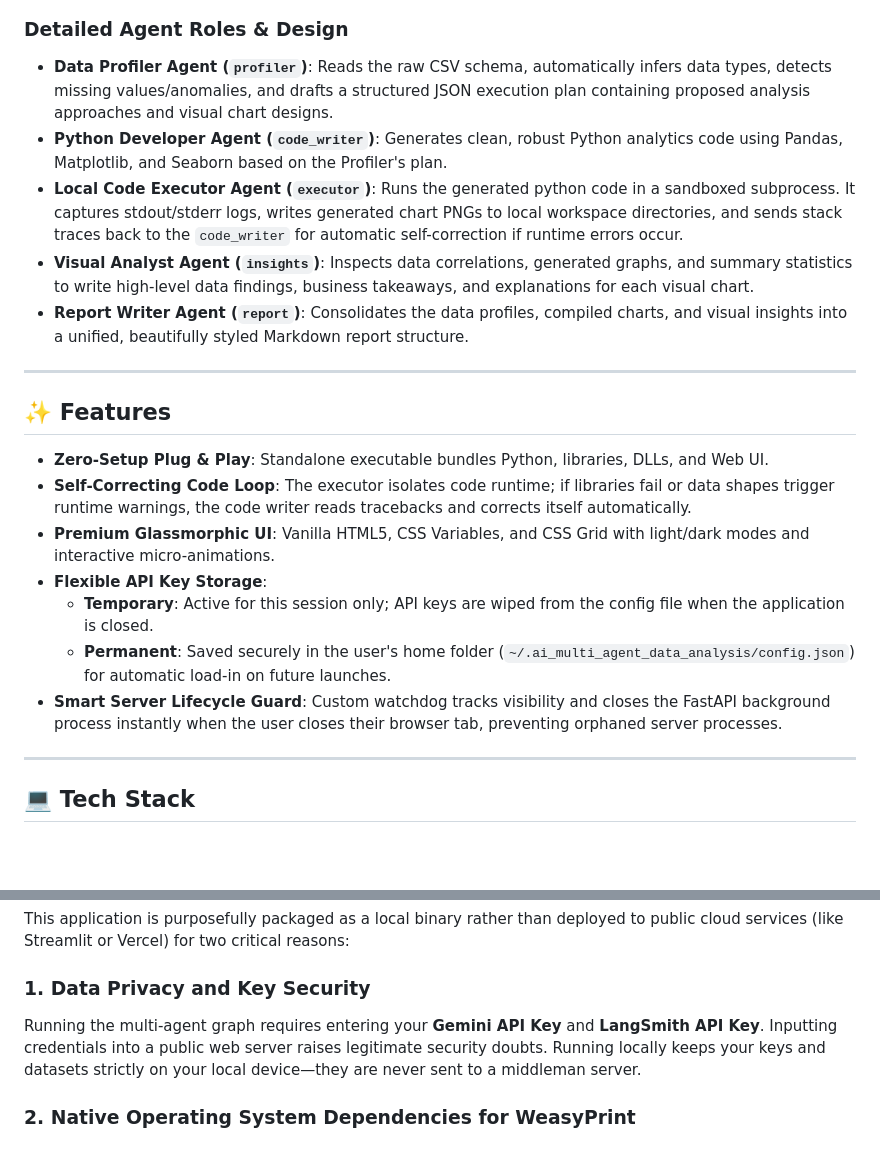
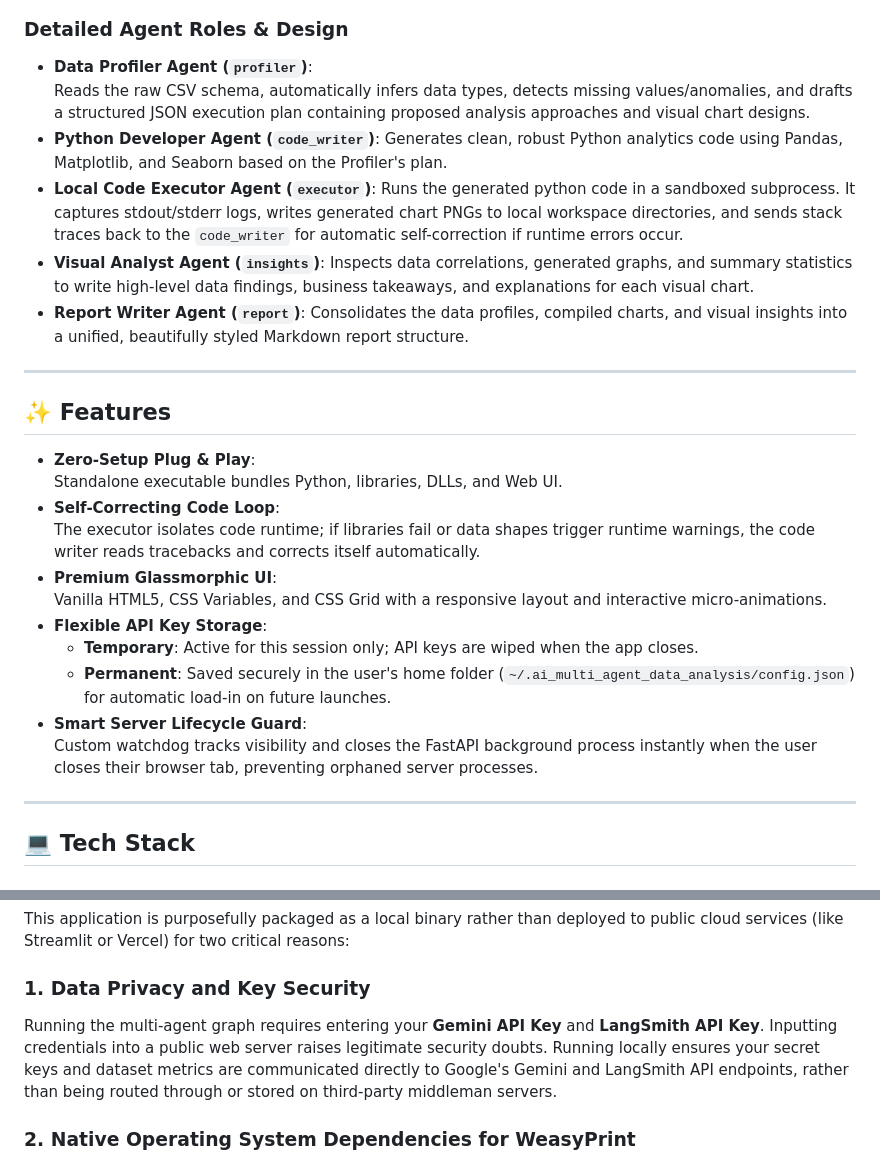
Before and after one commit to ThucDao/ai-multi-agent-data-analysis-app, a Markdown page: README.md, 2 parts joined by grey strips. GitHub-like rendering; blank space fills up the shorter version.

````diff
--- a/README.md
+++ b/README.md
@@ -274,23 +310,32 @@ graph TD
 ```
 
 ### Detailed Agent Roles & Design
-* **Data Profiler Agent (`profiler`)**: Reads the raw CSV schema, automatically infers data types, detects missing values/anomalies, and drafts a structured JSON execution plan containing proposed analysis approaches and visual chart designs.
-* **Python Developer Agent (`code_writer`)**: Generates clean, robust Python analytics code using Pandas, Matplotlib, and Seaborn based on the Profiler's plan.
-* **Local Code Executor Agent (`executor`)**: Runs the generated python code in a sandboxed subprocess. It captures stdout/stderr logs, writes generated chart PNGs to local workspace directories, and sends stack traces back to the `code_writer` for automatic self-correction if runtime errors occur.
-* **Visual Analyst Agent (`insights`)**: Inspects data correlations, generated graphs, and summary statistics to write high-level data findings, business takeaways, and explanations for each visual chart.
-* **Report Writer Agent (`report`)**: Consolidates the data profiles, compiled charts, and visual insights into a unified, beautifully styled Markdown report structure.
+* **Data Profiler Agent (`profiler`)**:
+  Reads the raw CSV schema, automatically infers data types, detects missing values/anomalies, and drafts a structured JSON execution plan containing proposed analysis approaches and visual chart designs.
+* **Python Developer Agent (`code_writer`)**:
+  Generates clean, robust Python analytics code using Pandas, Matplotlib, and Seaborn based on the Profiler's plan.
+* **Local Code Executor Agent (`executor`)**:
+  Runs the generated python code in a sandboxed subprocess. It captures stdout/stderr logs, writes generated chart PNGs to local workspace directories, and sends stack traces back to the `code_writer` for automatic self-correction if runtime errors occur.
+* **Visual Analyst Agent (`insights`)**:
+  Inspects data correlations, generated graphs, and summary statistics to write high-level data findings, business takeaways, and explanations for each visual chart.
+* **Report Writer Agent (`report`)**:
+  Consolidates the data profiles, compiled charts, and visual insights into a unified, beautifully styled Markdown report structure.
 
 ---
 
 ## ✨ Features
 
-* **Zero-Setup Plug & Play**: Standalone executable bundles Python, libraries, DLLs, and Web UI.
-* **Self-Correcting Code Loop**: The executor isolates code runtime; if libraries fail or data shapes trigger runtime warnings, the code writer reads tracebacks and corrects itself automatically.
-* **Premium Glassmorphic UI**: Vanilla HTML5, CSS Variables, and CSS Grid with light/dark modes and interactive micro-animations.
+* **Zero-Setup Plug & Play**:
+  Standalone executable bundles Python, libraries, DLLs, and Web UI.
+* **Self-Correcting Code Loop**:
+  The executor isolates code runtime; if libraries fail or data shapes trigger runtime warnings, the code writer reads tracebacks and corrects itself automatically.
+* **Premium Glassmorphic UI**:
+  Vanilla HTML5, CSS Variables, and CSS Grid with a responsive layout and interactive micro-animations.
 * **Flexible API Key Storage**:
-  * **Temporary**: Active for this session only; API keys are wiped from the config file when the application is closed.
+  * **Temporary**: Active for this session only; API keys are wiped when the app closes.
   * **Permanent**: Saved securely in the user's home folder (`~/.ai_multi_agent_data_analysis/config.json`) for automatic load-in on future launches.
-* **Smart Server Lifecycle Guard**: Custom watchdog tracks visibility and closes the FastAPI background process instantly when the user closes their browser tab, preventing orphaned server processes.
+* **Smart Server Lifecycle Guard**:
+  Custom watchdog tracks visibility and closes the FastAPI background process instantly when the user closes their browser tab, preventing orphaned server processes.
 
 ---
 
@@ -316,7 +361,9 @@ graph TD
 This application is purposefully packaged as a local binary rather than deployed to public cloud services (like Streamlit or Vercel) for two critical reasons:
 
 ### 1. Data Privacy and Key Security
-Running the multi-agent graph requires entering your **Gemini API Key** and **LangSmith API Key**. Inputting credentials into a public web server raises legitimate security doubts. Running locally keeps your keys and datasets strictly on your local device—they are never sent to a middleman server.
+Running the multi-agent graph requires entering your **Gemini API Key** and **LangSmith API Key**.
+Inputting credentials into a public web server raises legitimate security doubts.
+Running locally ensures your secret keys and dataset metrics are communicated directly to Google's Gemini and LangSmith API endpoints, rather than being routed through or stored on third-party middleman servers.
 
 ### 2. Native Operating System Dependencies for WeasyPrint
 While `xhtml2pdf` is lightweight and easy to deploy as a pure-Python package, it has limited support for modern CSS features and complex table layouts.
````
Also changed, not shown: other parts of README.md (+91 -55 lines).
